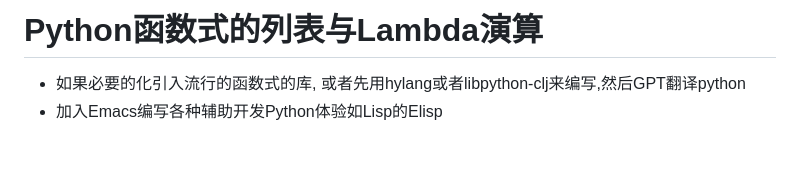
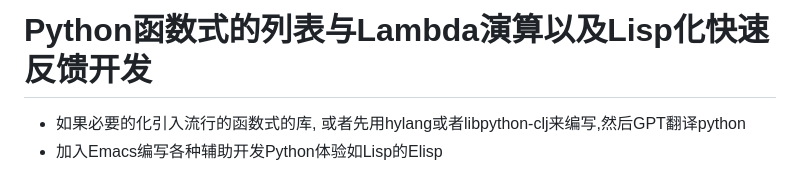
Before and after one commit to xlisp/jim-emacs-fun-py, a Markdown page: README.md, the part around one of its changes. Drawn GitHub-style; blank space fills up the shorter version.

```diff
--- a/README.md
+++ b/README.md
@@ -1,4 +1,4 @@
-# Python函数式的列表与Lambda演算
+# Python函数式的列表与Lambda演算以及Lisp化快速反馈开发
 
 * 如果必要的化引入流行的函数式的库, 或者先用hylang或者libpython-clj来编写,然后GPT翻译python
 * 加入Emacs编写各种辅助开发Python体验如Lisp的Elisp
```
Also changed, not shown: other parts of README.md (+2 -1 lines).
